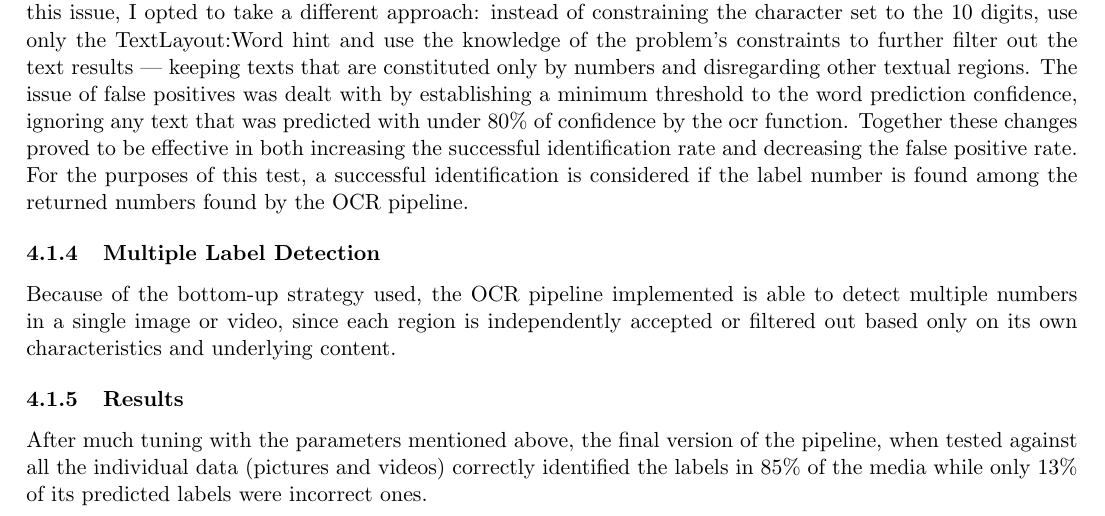
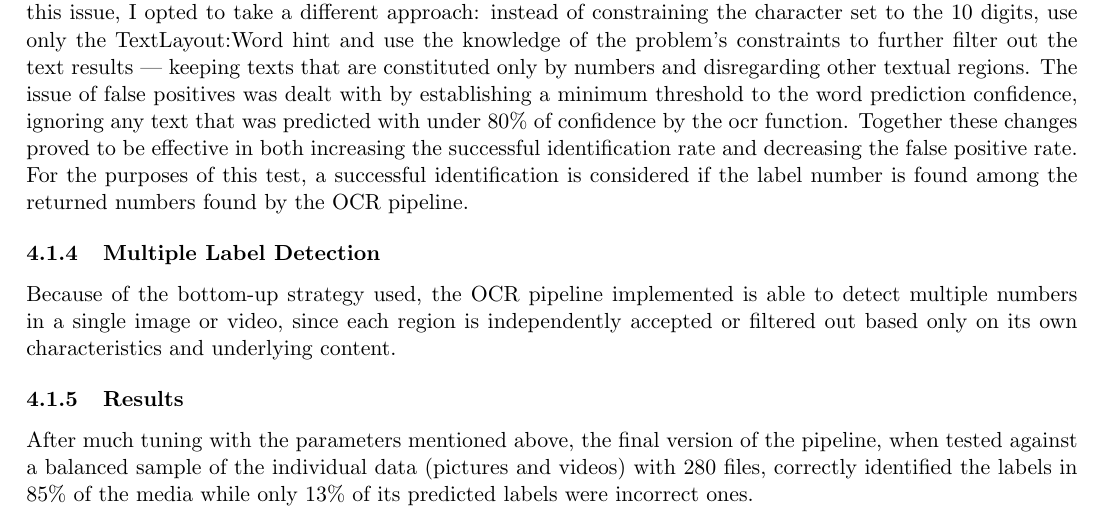
Before and after one commit to melloflavio/2019-ComputerVision-CW, a LaTeX document (report.tex): part of page 14 of 15, cut so that both start at the same text. Compiled offline with pdfLaTeX.

Commit message:
fix numbers in ocr report

```diff
--- a/report.tex
+++ b/report.tex
@@ -288,7 +288,7 @@ The second part of the study regards text recognition within natural images. The
         Because of the bottom-up strategy used, the OCR pipeline implemented is able to detect multiple numbers in a single image or video, since each region is independently accepted or filtered out based only on its own characteristics and underlying content.
 
     \subsubsection{Results}
-        After much tuning with the parameters mentioned above, the final version of the pipeline, when tested against all the individual data (pictures and videos) correctly identified the labels in 85\% of the media while only 13\% of its predicted labels were incorrect ones.
+        After much tuning with the parameters mentioned above, the final version of the pipeline, when tested against a balanced sample of the individual data (pictures and videos) with 280 files, correctly identified the labels in 85\% of the media while only 13\% of its predicted labels were incorrect ones.
 
 \section{Conclusion}\label{sec:conclusion}
     Reflecting on the results obtained by both the label recognizer and face classifier I consider this experiment to be successful. Over the course of the study several different techniques were applied to resolve specific issues which resulted in an overall reasonably accurate pipeline. It is a often repeated mantra that in the A.I. domain, "more data beats a cleverer algorithm ". That is because the current state of algorithmic solutions, especially neural networks based ones, rely on a vast amount of data to be able to properly generalize. On this context, I attribute the success of the facial recognition classifiers trained mostly to the large amount of data I was able to label, especially using the clustering technique described in section \ref{sec:face_labeling:clustering}. Although it still required a reasonably large amount of manual input to label the images, it proved to be a significant improvement over manually labeling the images one by one. Still in the realm of labeling, if the initial labeling of the individual photos were to be more time consuming (e.g. having more labels and/or pictures; files not being grouped by label) a reasonable alternative could be to leverage the digit detection pipeline developed in section \ref{sec:digit_ocr} to automatically assign labels, in which case, however, the false digit detection rate, despite relatively small, would still prove to be problematic. A possible solution to that could be to leverage machine learning algorithms to further filter textual region candidates based on their parameter values instead of relying only on a simplistic rules-based approach. Finally, it was interesting to observe the variability in terms training time and model size between the different algorithms and feature descriptors.
```
